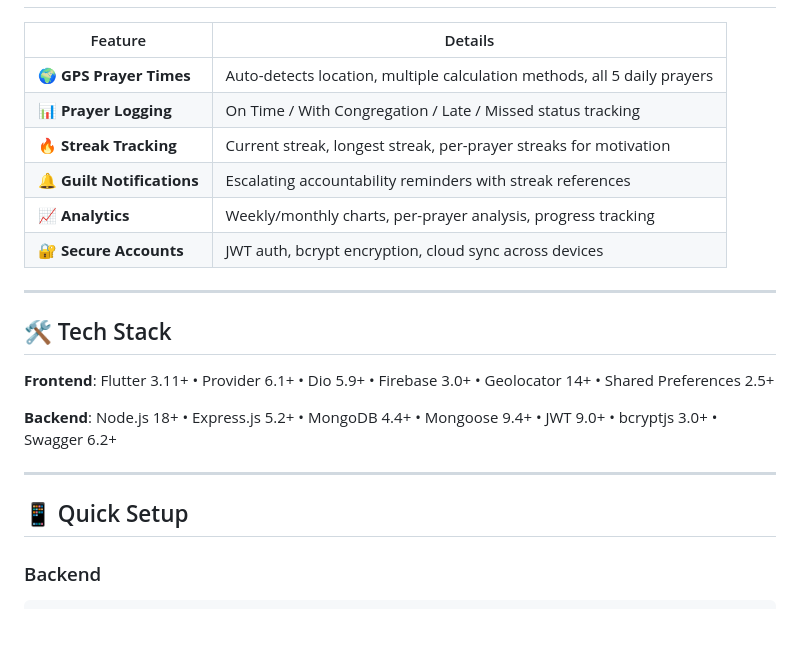
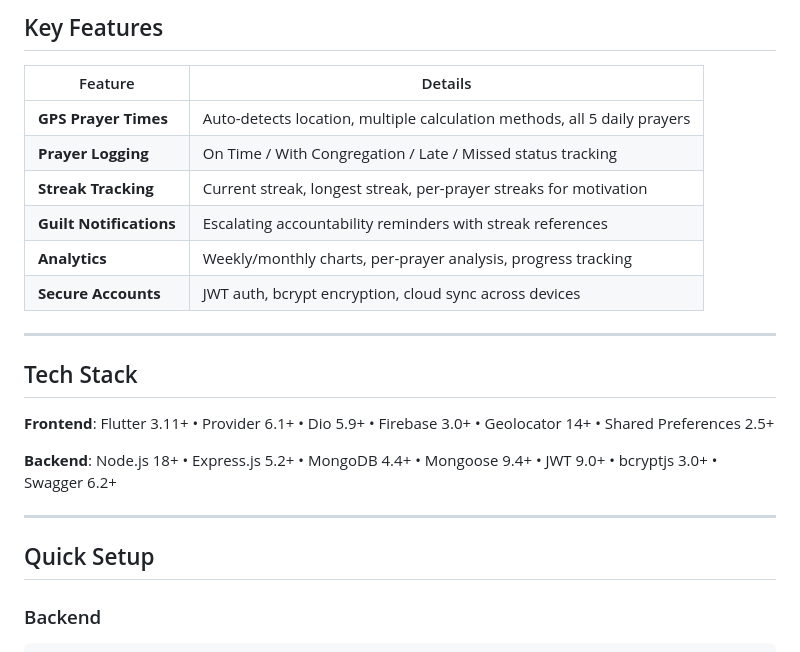
Before and after one commit to raifahd/Al-Mihrab-Salah-Tracker, a Markdown page: README.md, the part around one of its changes. Rendered like a GitHub page; blank space fills up the shorter version.

Commit message:
Refactor README structure: update section headers and add screenshots table

````diff
--- a/README.md
+++ b/README.md
@@ -21,16 +35,17 @@
+## Key Features
 
 | Feature | Details |
 |---|---|
-| 🌍 **GPS Prayer Times** | Auto-detects location, multiple calculation methods, all 5 daily prayers |
-| 📊 **Prayer Logging** | On Time / With Congregation / Late / Missed status tracking |
-| 🔥 **Streak Tracking** | Current streak, longest streak, per-prayer streaks for motivation |
-| 🔔 **Guilt Notifications** | Escalating accountability reminders with streak references |
-| 📈 **Analytics** | Weekly/monthly charts, per-prayer analysis, progress tracking |
-| 🔐 **Secure Accounts** | JWT auth, bcrypt encryption, cloud sync across devices |
+| **GPS Prayer Times** | Auto-detects location, multiple calculation methods, all 5 daily prayers |
+| **Prayer Logging** | On Time / With Congregation / Late / Missed status tracking |
+| **Streak Tracking** | Current streak, longest streak, per-prayer streaks for motivation |
+| **Guilt Notifications** | Escalating accountability reminders with streak references |
+| **Analytics** | Weekly/monthly charts, per-prayer analysis, progress tracking |
+| **Secure Accounts** | JWT auth, bcrypt encryption, cloud sync across devices |
 
 ---
 
-## 🛠 Tech Stack
+## Tech Stack
 
 **Frontend**: Flutter 3.11+ • Provider 6.1+ • Dio 5.9+ • Firebase 3.0+ • Geolocator 14+ • Shared Preferences 2.5+
 
@@ -38,7 +53,7 @@
 
 ---
 
-## 📱 Quick Setup
+## Quick Setup
 
 ### Backend
 ```bash
````
Also changed, not shown: other parts of README.md (+21 -7 lines).
